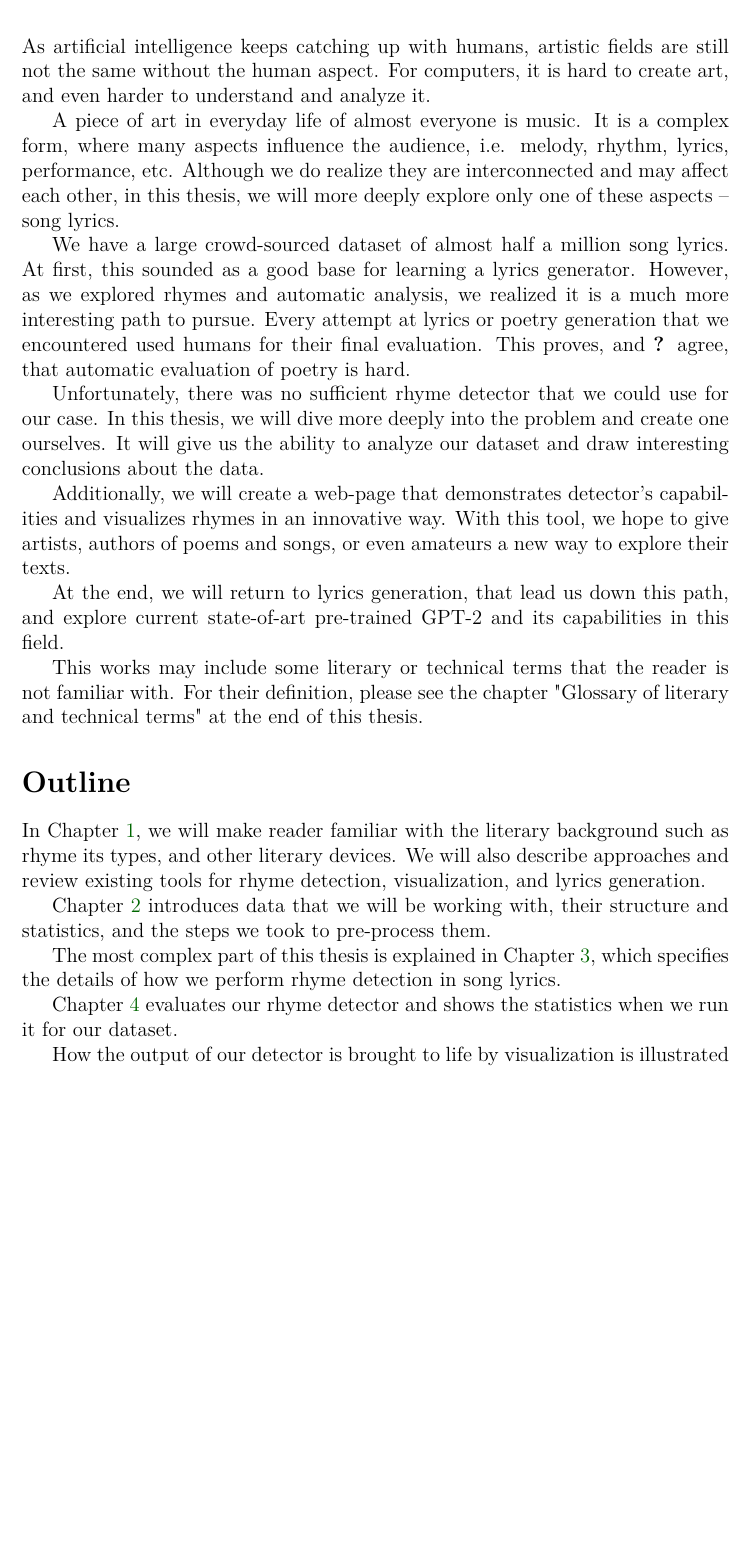
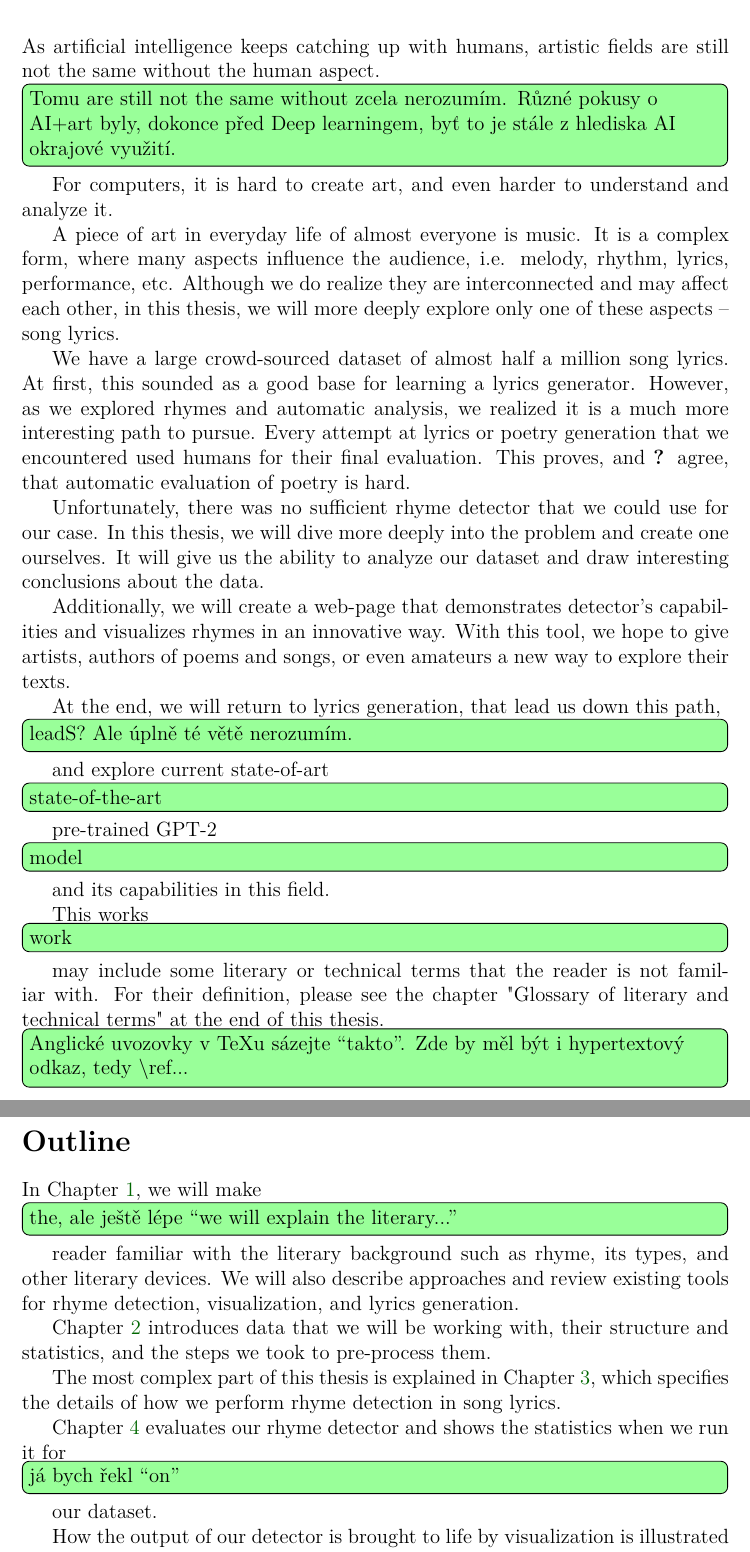
Before and after one commit to plakato/Master-thesis, a LaTeX thesis (en/thesis.tex, which reads en/preface.tex): part of page 7 of 50 before the commit and two parts of pages 7 and 8 of 50 after it, the two joined at a grey line, cut so that both start at the same text, the shorter picture padded with empty space. Compiled offline with pdfLaTeX.

Commit message:
MP comments on Introduction

```diff
--- a/en/preface.tex
+++ b/en/preface.tex
@@ -1,7 +1,9 @@
 \chapter*{Introduction}
 \addcontentsline{toc}{chapter}{Introduction}
 
-As artificial intelligence keeps catching up with humans, artistic fields are still not the same without the human aspect. For computers, it is hard to create art, and even harder to understand and analyze it.
+As artificial intelligence keeps catching up with humans, artistic fields are still not the same without the human aspect.
+\MP{Tomu are still not the same without zcela nerozumím. Různé pokusy o AI+art byly, dokonce před Deep learningem, byť to je stále z hlediska AI okrajové využití.}
+For computers, it is hard to create art, and even harder to understand and analyze it.
 
 A piece of art in everyday life of almost everyone is music. It is a complex form, where many aspects influence the audience, i.e. melody, rhythm, lyrics, performance, etc. Although we do realize they are interconnected and may affect each other, in this thesis, we will more deeply explore only one of these aspects -- song lyrics.
 
@@ -11,19 +13,23 @@ Unfortunately, there was no sufficient rhyme detector that we could use for our
 
 Additionally, we will create a web-page that demonstrates detector's capabilities and visualizes rhymes in an innovative way. With this tool, we hope to give artists, authors of poems and songs, or even amateurs a new way to explore their texts.
 
-At the end, we will return to lyrics generation, that lead us down this path, and explore current state-of-art pre-trained GPT-2 and its capabilities in this field.
+At the end, we will return to lyrics generation, that lead us down this path,
+\MP{leadS? Ale úplně té větě nerozumím.}
+and explore current state-of-art
+\MP{state-of-the-art}
+pre-trained GPT-2 \MP{model} and its capabilities in this field.
 
-This works may include some literary or technical terms that the reader is not familiar with. For their definition, please see the chapter "Glossary of literary and technical terms" at the end of this thesis.
+This works\MP{work} may include some literary or technical terms that the reader is not familiar with. For their definition, please see the chapter "Glossary of literary and technical terms" at the end of this thesis.\MP{Anglické uvozovky v TeXu sázejte ``takto''. Zde by měl být i hypertextový odkaz, tedy \textbackslash ref...}
 
 
 \section*{Outline}
-In Chapter \ref{chap-related-work}, we will make reader familiar with the literary background such as rhyme its types, and other literary devices. We will also describe approaches and review existing tools for rhyme detection, visualization, and lyrics generation.
+In Chapter \ref{chap-related-work}, we will make \MP{the, ale ještě lépe ``we will explain the literary...''} reader familiar with the literary background such as rhyme, its types, and other literary devices. We will also describe approaches and review existing tools for rhyme detection, visualization, and lyrics generation.
 
 Chapter \ref{data} introduces data that we will be working with, their structure and statistics, and the steps we took to pre-process them.
 
 The most complex part of this thesis is explained in Chapter \ref{chap-rhyme-analysis}, which specifies the details of how we perform rhyme detection in song lyrics.
 
-Chapter \ref{evaluation} evaluates our rhyme detector and shows the statistics when we run it for our dataset.
+Chapter \ref{evaluation} evaluates our rhyme detector and shows the statistics when we run it for\MP{já bych řekl ``on''} our dataset.
 
 How the output of our detector is brought to life by visualization is illustrated in Chapter \ref{visualization}.
 
--- a/en/thesis.tex
+++ b/en/thesis.tex
@@ -25,6 +25,7 @@
 % \setlength\headheight{0mm}
 % \let\openright=\cleardoublepage
 
+\usepackage[dvipsnames]{xcolor}         % pdfx imports xcolor without dvipsnames, so we need to import it first
 %% Generate PDF/A-2u
 \usepackage[a-2u]{pdfx}
 
@@ -49,8 +50,9 @@
 \usepackage{dcolumn}        % improved alignment of table columns
 \usepackage{booktabs}       % improved horizontal lines in tables
 \usepackage{paralist}       % improved enumerate and itemize
-\usepackage[dvipsnames]{xcolor}         % typesetting in color
 \usepackage[colorinlistoftodos]{todonotes} % leave in text comments
+\def\MP#1{\todo[color=green!40,inline]{#1}}
+
 \usepackage{tipa} % use IPA characters
 \usepackage[utf8]{inputenc}
 \usepackage[T1]{fontenc}
@@ -107,12 +109,13 @@ I would like to thank my supervisors Mr. Popel, and his predecessor Mr. Hajič,
 
 % Abstract (recommended length around 80-200 words; this is not a copy of your thesis assignment!)
 \def\Abstract{%
-We explore out dataset of almost half a million song lyrics through three different processes -- automatic evaluation, visualization, and generation. We create our own rhyme detector, using EM algorithm with several improvements and adjustable parameters. This may, in some cases, replace human evaluators that cannot be used, for example, after each iteration of lyrics generator to evaluate its improvement. By creating a web-page visualization of the results with interesting matrix rhyme highlighting, we make our evaluation accessible to the public. We discuss interesting genre differences discovered by applying our automatic evaluation on the entire dataset. Finally, we explore lyrics generation using state-of-art GPT-2.
+We explore out\MP{``a dataset'', případně ``our dataset'', ale ten dataset není úplně Váš, jen jste ho čistila}
+dataset of almost half a million song lyrics through three different processes -- automatic evaluation, visualization, and generation. We create our own rhyme detector, using EM algorithm with several improvements and adjustable parameters. This may, in some cases, replace human evaluators that cannot be used, for example, after each iteration of lyrics generator to evaluate its improvement. By creating a web-page visualization of the results with interesting matrix rhyme highlighting, we make our evaluation accessible to the public. We discuss interesting genre differences discovered by applying our automatic evaluation on the entire dataset. Finally, we explore lyrics generation using state-of-art GPT-2.
 }
 
 % 3 to 5 keywords (recommended), each enclosed in curly braces
 \def\Keywords{%
-{song lyrics} {automatic evaluation} {rhyme detection} {lyrics generation} {gpt-2}
+{song lyrics}, {automatic evaluation}, {rhyme detection}, {lyrics generation}, {GPT-2}
 }
 
 %% The hyperref package for clickable links in PDF and also for storing
```
Also changed, not shown: en/preface.tex (2 more changed lines).
